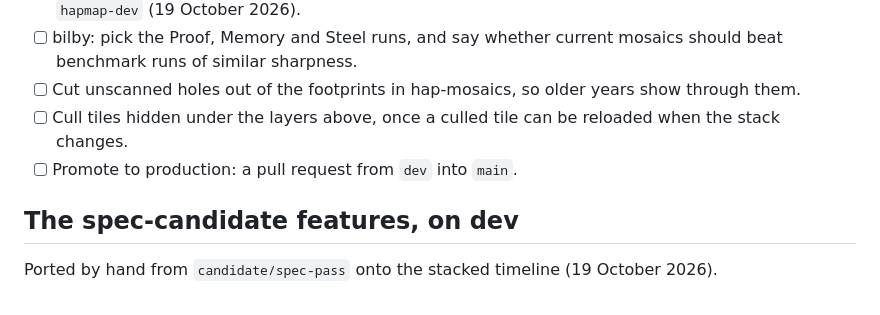
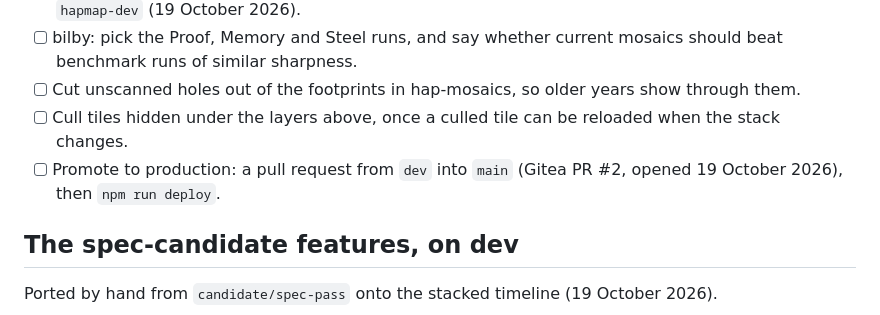
Before and after one commit to bill-mca/hap-mapper, a Markdown page: backlog.md, the part around the change. GitHub-like rendering.

Commit message:
docs(backlog): note the promotion PR
Co-Authored-By: Claude Opus 5.5 <noreply@anthropic.com>

```diff
--- a/backlog.md
+++ b/backlog.md
@@ -45,7 +45,7 @@ The design is in [docs/timeline-plan.md](docs/timeline-plan.md); three questions
 - [ ] bilby: pick the Proof, Memory and Steel runs, and say whether current mosaics should beat benchmark runs of similar sharpness.
 - [ ] Cut unscanned holes out of the footprints in hap-mosaics, so older years show through them.
 - [ ] Cull tiles hidden under the layers above, once a culled tile can be reloaded when the stack changes.
-- [ ] Promote to production: a pull request from `dev` into `main`.
+- [ ] Promote to production: a pull request from `dev` into `main` (Gitea PR #2, opened 19 October 2026), then `npm run deploy`.
 
 ## The spec-candidate features, on dev
 
```
